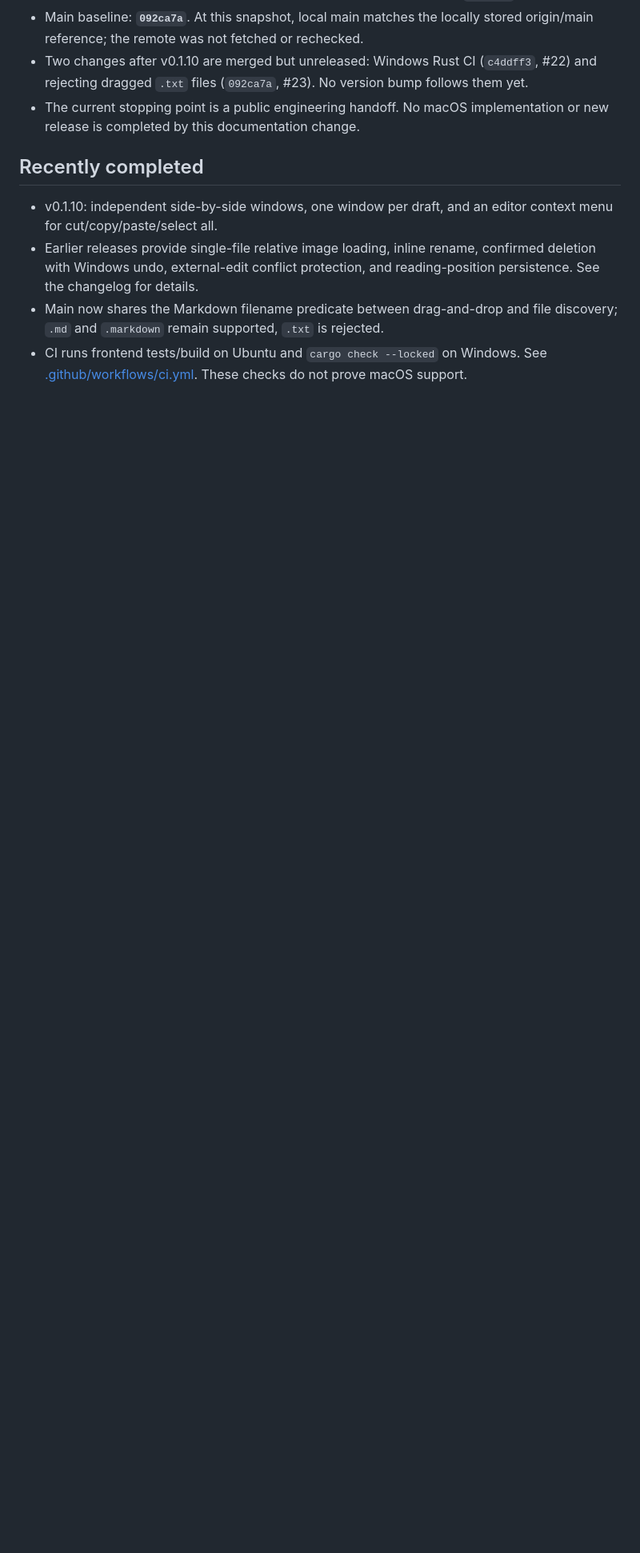
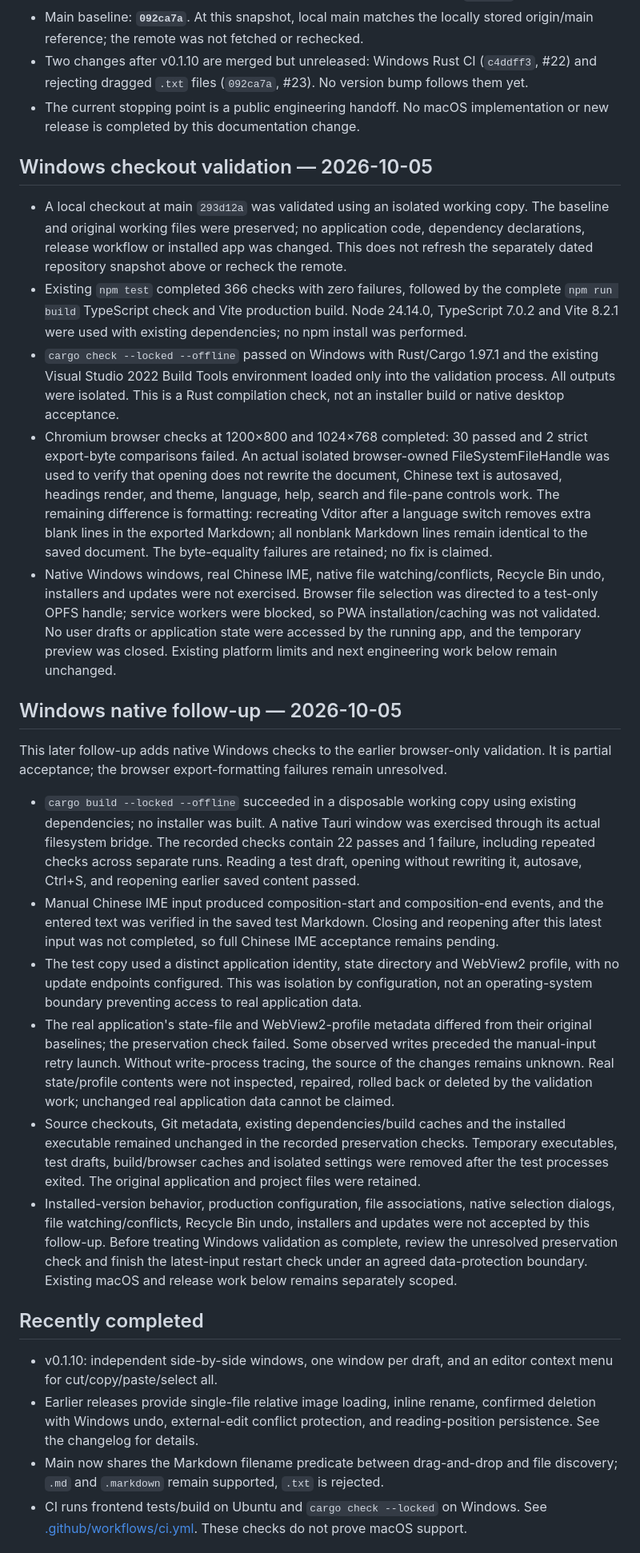
Before and after one commit to SiliconZero-AI/sheaf, a Markdown page: docs/CURRENT.md, the part around the change. Shown at 80% size. GitHub-like rendering; blank space fills up the shorter version.

Commit message:
docs: record Windows browser and partial native validation

```diff
--- a/docs/CURRENT.md
+++ b/docs/CURRENT.md
@@ -9,6 +9,25 @@ Snapshot: 2026-09-27. Read this after [AGENTS.md](../AGENTS.md), then use [CONTR
 - Main baseline: **`092ca7a`**. At this snapshot, local main matches the locally stored origin/main reference; the remote was not fetched or rechecked.
 - Two changes after v0.1.10 are merged but unreleased: Windows Rust CI (`c4ddff3`, #22) and rejecting dragged `.txt` files (`092ca7a`, #23). No version bump follows them yet.
 - The current stopping point is a public engineering handoff. No macOS implementation or new release is completed by this documentation change.
+
+## Windows checkout validation — 2026-10-05
+
+- A local checkout at main `293d12a` was validated using an isolated working copy. The baseline and original working files were preserved; no application code, dependency declarations, release workflow or installed app was changed. This does not refresh the separately dated repository snapshot above or recheck the remote.
+- Existing `npm test` completed 366 checks with zero failures, followed by the complete `npm run build` TypeScript check and Vite production build. Node 24.14.0, TypeScript 7.0.2 and Vite 8.2.1 were used with existing dependencies; no npm install was performed.
+- `cargo check --locked --offline` passed on Windows with Rust/Cargo 1.97.1 and the existing Visual Studio 2022 Build Tools environment loaded only into the validation process. All outputs were isolated. This is a Rust compilation check, not an installer build or native desktop acceptance.
+- Chromium browser checks at 1200×800 and 1024×768 completed: 30 passed and 2 strict export-byte comparisons failed. An actual isolated browser-owned FileSystemFileHandle was used to verify that opening does not rewrite the document, Chinese text is autosaved, headings render, and theme, language, help, search and file-pane controls work. The remaining difference is formatting: recreating Vditor after a language switch removes extra blank lines in the exported Markdown; all nonblank Markdown lines remain identical to the saved document. The byte-equality failures are retained; no fix is claimed.
+- Native Windows windows, real Chinese IME, native file watching/conflicts, Recycle Bin undo, installers and updates were not exercised. Browser file selection was directed to a test-only OPFS handle; service workers were blocked, so PWA installation/caching was not validated. No user drafts or application state were accessed by the running app, and the temporary preview was closed. Existing platform limits and next engineering work below remain unchanged.
+
+## Windows native follow-up — 2026-10-05
+
+This later follow-up adds native Windows checks to the earlier browser-only validation. It is partial acceptance; the browser export-formatting failures remain unresolved.
+
+- `cargo build --locked --offline` succeeded in a disposable working copy using existing dependencies; no installer was built. A native Tauri window was exercised through its actual filesystem bridge. The recorded checks contain 22 passes and 1 failure, including repeated checks across separate runs. Reading a test draft, opening without rewriting it, autosave, Ctrl+S, and reopening earlier saved content passed.
+- Manual Chinese IME input produced composition-start and composition-end events, and the entered text was verified in the saved test Markdown. Closing and reopening after this latest input was not completed, so full Chinese IME acceptance remains pending.
+- The test copy used a distinct application identity, state directory and WebView2 profile, with no update endpoints configured. This was isolation by configuration, not an operating-system boundary preventing access to real application data.
+- The real application's state-file and WebView2-profile metadata differed from their original baselines; the preservation check failed. Some observed writes preceded the manual-input retry launch. Without write-process tracing, the source of the changes remains unknown. Real state/profile contents were not inspected, repaired, rolled back or deleted by the validation work; unchanged real application data cannot be claimed.
+- Source checkouts, Git metadata, existing dependencies/build caches and the installed executable remained unchanged in the recorded preservation checks. Temporary executables, test drafts, build/browser caches and isolated settings were removed after the test processes exited. The original application and project files were retained.
+- Installed-version behavior, production configuration, file associations, native selection dialogs, file watching/conflicts, Recycle Bin undo, installers and updates were not accepted by this follow-up. Before treating Windows validation as complete, review the unresolved preservation check and finish the latest-input restart check under an agreed data-protection boundary. Existing macOS and release work below remains separately scoped.
 
 ## Recently completed
 
```
